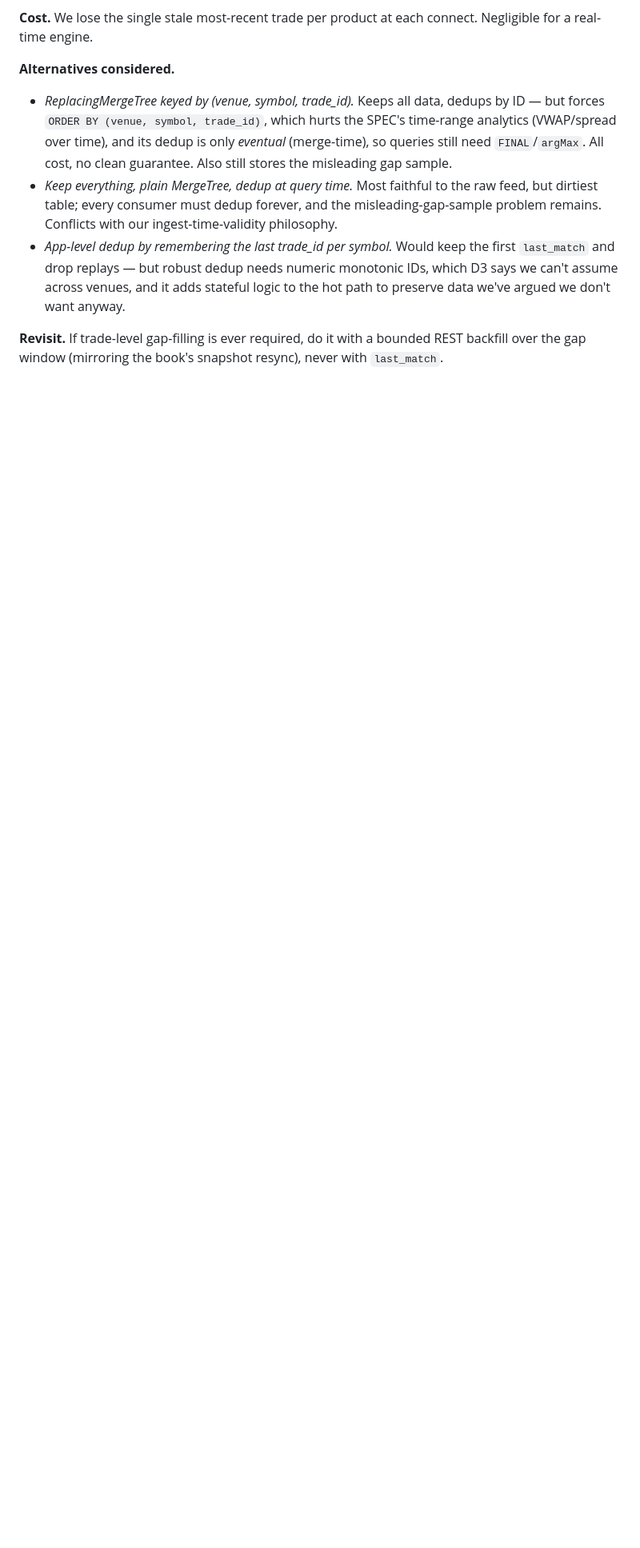
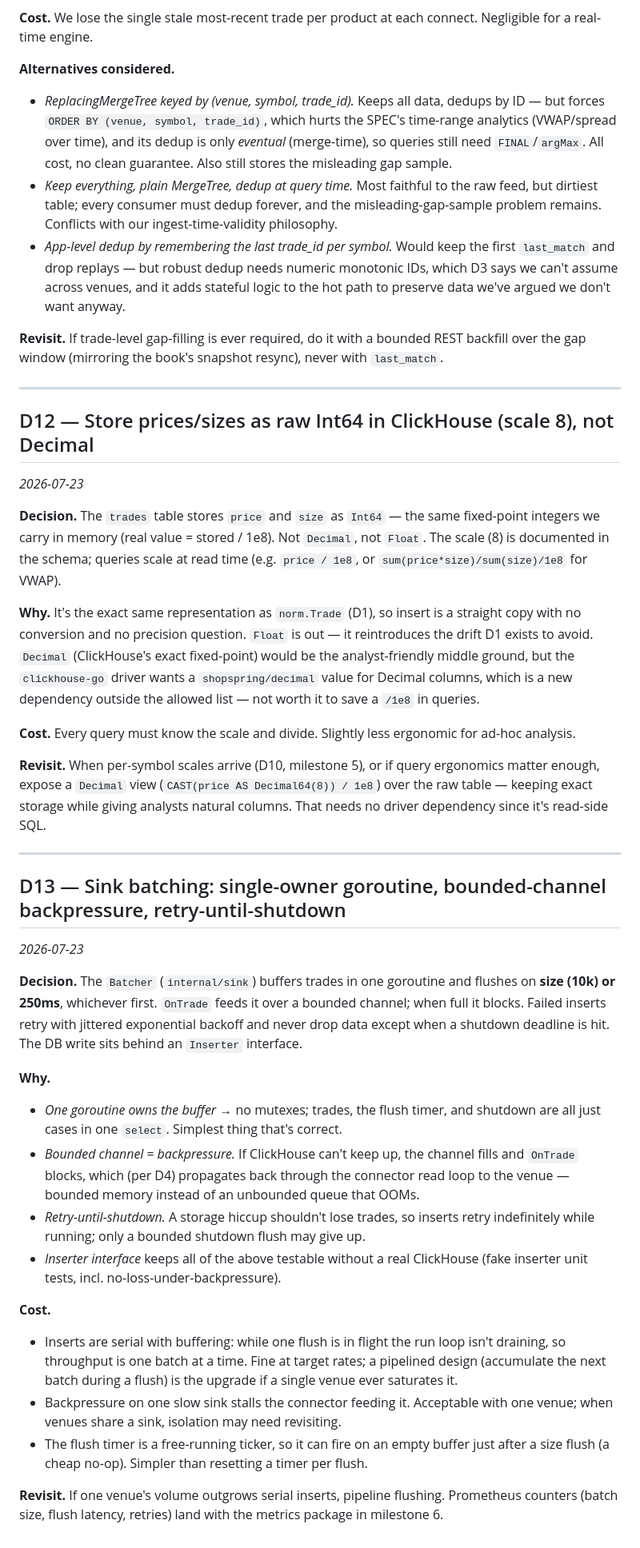
Before and after one commit to elkinal/tickstore, a Markdown page: docs/DECISIONS.md, the part around the change. Shown at 80% size. GitHub-like rendering; blank space fills up the shorter version.

```diff
--- a/docs/DECISIONS.md
+++ b/docs/DECISIONS.md
@@ -226,3 +226,64 @@ Negligible for a real-time engine.
 **Revisit.** If trade-level gap-filling is ever required, do it with a bounded
 REST backfill over the gap window (mirroring the book's snapshot resync), never
 with `last_match`.
+
+---
+
+## D12 — Store prices/sizes as raw Int64 in ClickHouse (scale 8), not Decimal
+*2026-07-23*
+
+**Decision.** The `trades` table stores `price` and `size` as `Int64` — the same
+fixed-point integers we carry in memory (real value = stored / 1e8). Not
+`Decimal`, not `Float`. The scale (8) is documented in the schema; queries scale
+at read time (e.g. `price / 1e8`, or `sum(price*size)/sum(size)/1e8` for VWAP).
+
+**Why.** It's the exact same representation as `norm.Trade` (D1), so insert is a
+straight copy with no conversion and no precision question. `Float` is out — it
+reintroduces the drift D1 exists to avoid. `Decimal` (ClickHouse's exact
+fixed-point) would be the analyst-friendly middle ground, but the `clickhouse-go`
+driver wants a `shopspring/decimal` value for Decimal columns, which is a new
+dependency outside the allowed list — not worth it to save a `/1e8` in queries.
+
+**Cost.** Every query must know the scale and divide. Slightly less ergonomic for
+ad-hoc analysis.
+
+**Revisit.** When per-symbol scales arrive (D10, milestone 5), or if query
+ergonomics matter enough, expose a `Decimal` view (`CAST(price AS Decimal64(8)) /
+1e8`) over the raw table — keeping exact storage while giving analysts natural
+columns. That needs no driver dependency since it's read-side SQL.
+
+---
+
+## D13 — Sink batching: single-owner goroutine, bounded-channel backpressure, retry-until-shutdown
+*2026-07-23*
+
+**Decision.** The `Batcher` (`internal/sink`) buffers trades in one goroutine and
+flushes on **size (10k) or 250ms**, whichever first. `OnTrade` feeds it over a
+bounded channel; when full it blocks. Failed inserts retry with jittered
+exponential backoff and never drop data except when a shutdown deadline is hit.
+The DB write sits behind an `Inserter` interface.
+
+**Why.**
+- *One goroutine owns the buffer* → no mutexes; trades, the flush timer, and
+  shutdown are all just cases in one `select`. Simplest thing that's correct.
+- *Bounded channel = backpressure.* If ClickHouse can't keep up, the channel
+  fills and `OnTrade` blocks, which (per D4) propagates back through the connector
+  read loop to the venue — bounded memory instead of an unbounded queue that OOMs.
+- *Retry-until-shutdown.* A storage hiccup shouldn't lose trades, so inserts retry
+  indefinitely while running; only a bounded shutdown flush may give up.
+- *Inserter interface* keeps all of the above testable without a real ClickHouse
+  (fake inserter unit tests, incl. no-loss-under-backpressure).
+
+**Cost.**
+- Inserts are serial with buffering: while one flush is in flight the run loop
+  isn't draining, so throughput is one batch at a time. Fine at target rates;
+  a pipelined design (accumulate the next batch during a flush) is the upgrade if
+  a single venue ever saturates it.
+- Backpressure on one slow sink stalls the connector feeding it. Acceptable with
+  one venue; when venues share a sink, isolation may need revisiting.
+- The flush timer is a free-running ticker, so it can fire on an empty buffer just
+  after a size flush (a cheap no-op). Simpler than resetting a timer per flush.
+
+**Revisit.** If one venue's volume outgrows serial inserts, pipeline flushing.
+Prometheus counters (batch size, flush latency, retries) land with the metrics
+package in milestone 6.
```
Also changed, not shown: docs/milestones/02-clickhouse-sink.md (added, +71 -0 lines).
